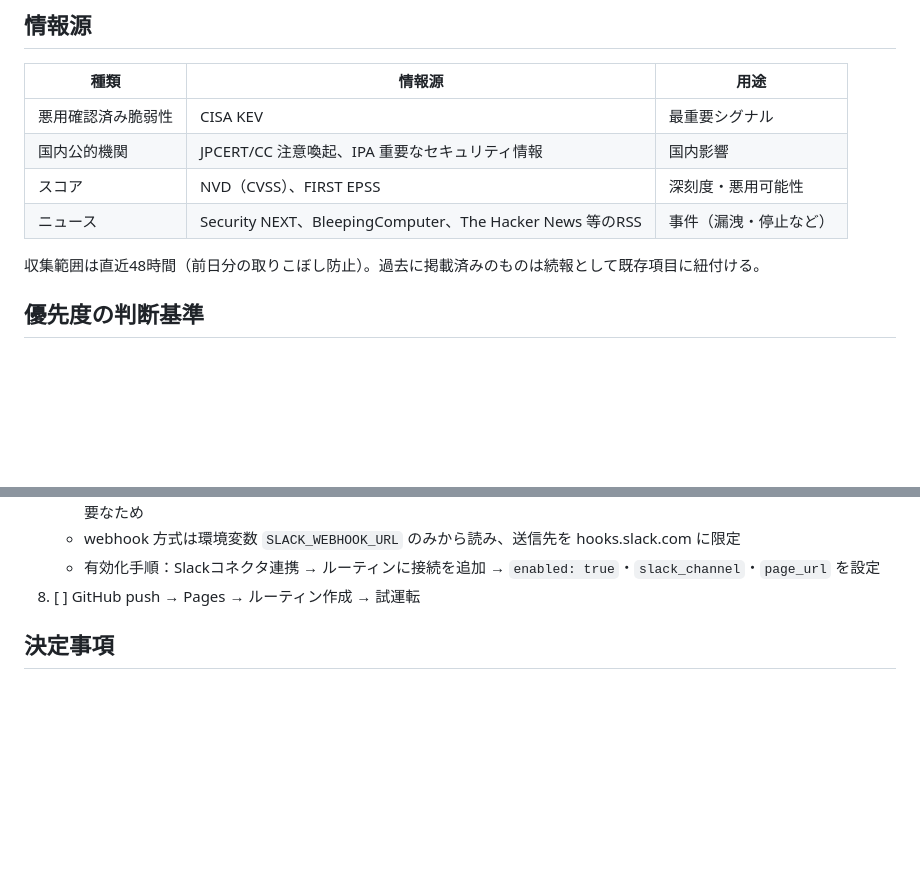
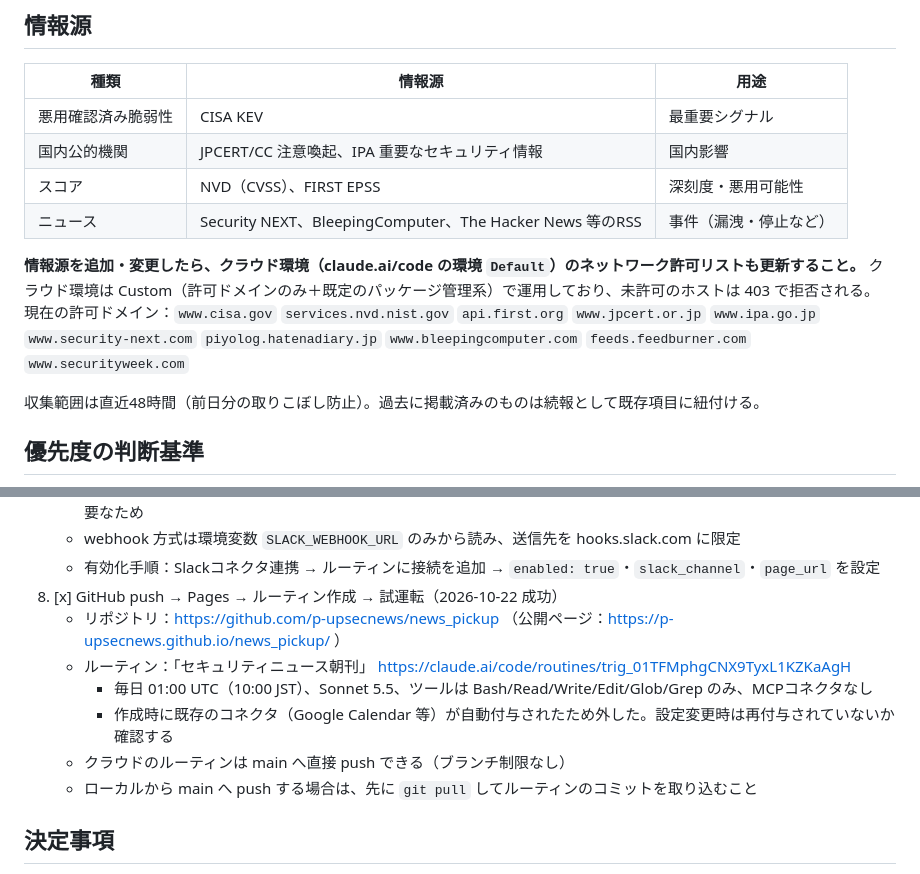
Before and after one commit to p-upsecnews/news_pickup, a Markdown page: CLAUDE.md, 2 parts joined by grey strips. GitHub-like rendering; blank space fills up the shorter version.

Commit message:
CLAUDE.md に運用情報（許可ドメイン・ルーティン設定）を追記
Co-Authored-By: Claude Opus 5.5 <noreply@anthropic.com>

```diff
--- a/CLAUDE.md
+++ b/CLAUDE.md
@@ -30,6 +30,11 @@
 | 国内公的機関 | JPCERT/CC 注意喚起、IPA 重要なセキュリティ情報 | 国内影響 |
 | スコア | NVD（CVSS）、FIRST EPSS | 深刻度・悪用可能性 |
 | ニュース | Security NEXT、BleepingComputer、The Hacker News 等のRSS | 事件（漏洩・停止など） |
+
+**情報源を追加・変更したら、クラウド環境（claude.ai/code の環境 `Default`）のネットワーク許可リストも更新すること。**
+クラウド環境は Custom（許可ドメインのみ＋既定のパッケージ管理系）で運用しており、未許可のホストは 403 で拒否される。
+現在の許可ドメイン：`www.cisa.gov` `services.nvd.nist.gov` `api.first.org` `www.jpcert.or.jp` `www.ipa.go.jp`
+`www.security-next.com` `piyolog.hatenadiary.jp` `www.bleepingcomputer.com` `feeds.feedburner.com` `www.securityweek.com`
 
 収集範囲は直近48時間（前日分の取りこぼし防止）。過去に掲載済みのものは続報として既存項目に紐付ける。
 
@@ -76,7 +81,13 @@
    - 既定は connector 方式（claude.ai の Slack コネクタをルーティンに追加し、Claudeが投稿）。APIキー等の秘密情報が不要なため
    - webhook 方式は環境変数 `SLACK_WEBHOOK_URL` のみから読み、送信先を hooks.slack.com に限定
    - 有効化手順：Slackコネクタ連携 → ルーティンに接続を追加 → `enabled: true`・`slack_channel`・`page_url` を設定
-8. [ ] GitHub push → Pages → ルーティン作成 → 試運転
+8. [x] GitHub push → Pages → ルーティン作成 → 試運転（2026-10-22 成功）
+   - リポジトリ：https://github.com/p-upsecnews/news_pickup （公開ページ：https://p-upsecnews.github.io/news_pickup/ ）
+   - ルーティン：「セキュリティニュース朝刊」 https://claude.ai/code/routines/trig_01TFMphgCNX9TyxL1KZKaAgH
+     - 毎日 01:00 UTC（10:00 JST）、Sonnet 5.5、ツールは Bash/Read/Write/Edit/Glob/Grep のみ、MCPコネクタなし
+     - 作成時に既存のコネクタ（Google Calendar 等）が自動付与されたため外した。設定変更時は再付与されていないか確認する
+   - クラウドのルーティンは main へ直接 push できる（ブランチ制限なし）
+   - ローカルから main へ push する場合は、先に `git pull` してルーティンのコミットを取り込むこと
 
 ## 決定事項
 - 公開リポジトリ＋GitHub Pages で公開する
```
